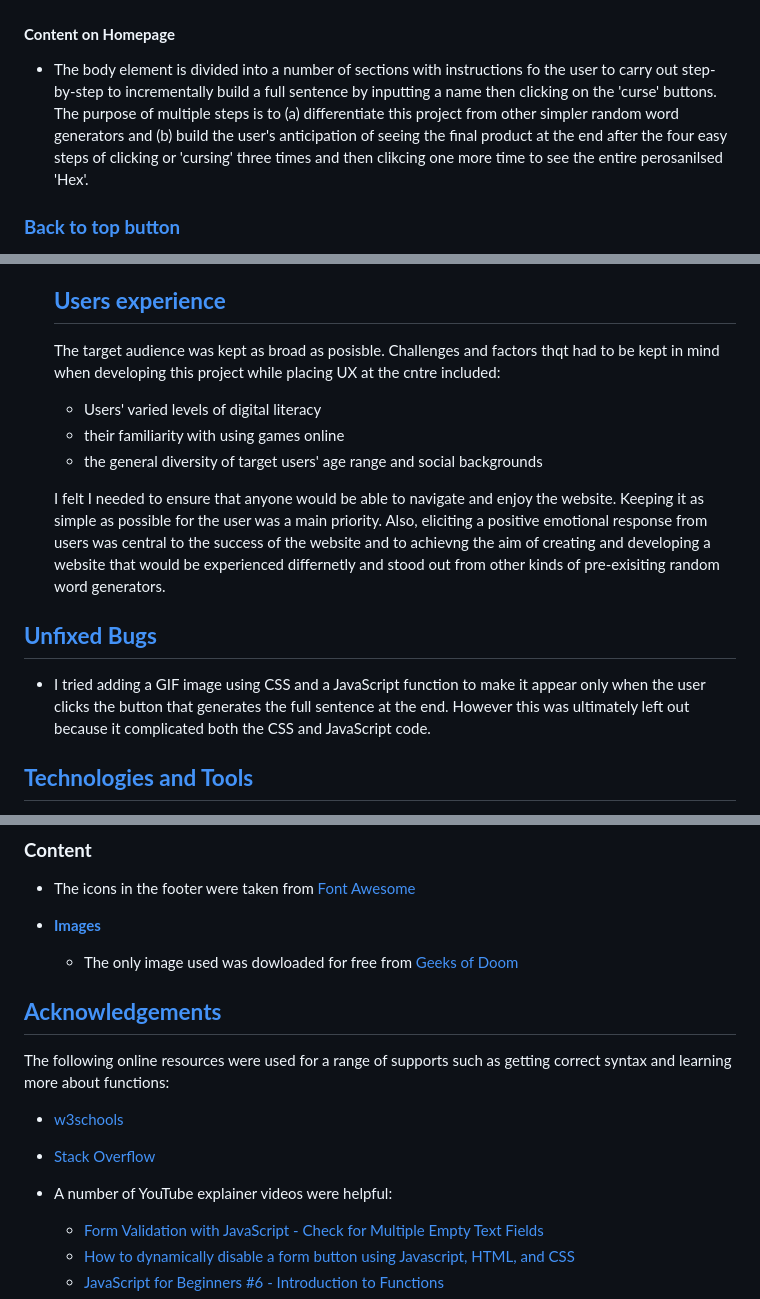
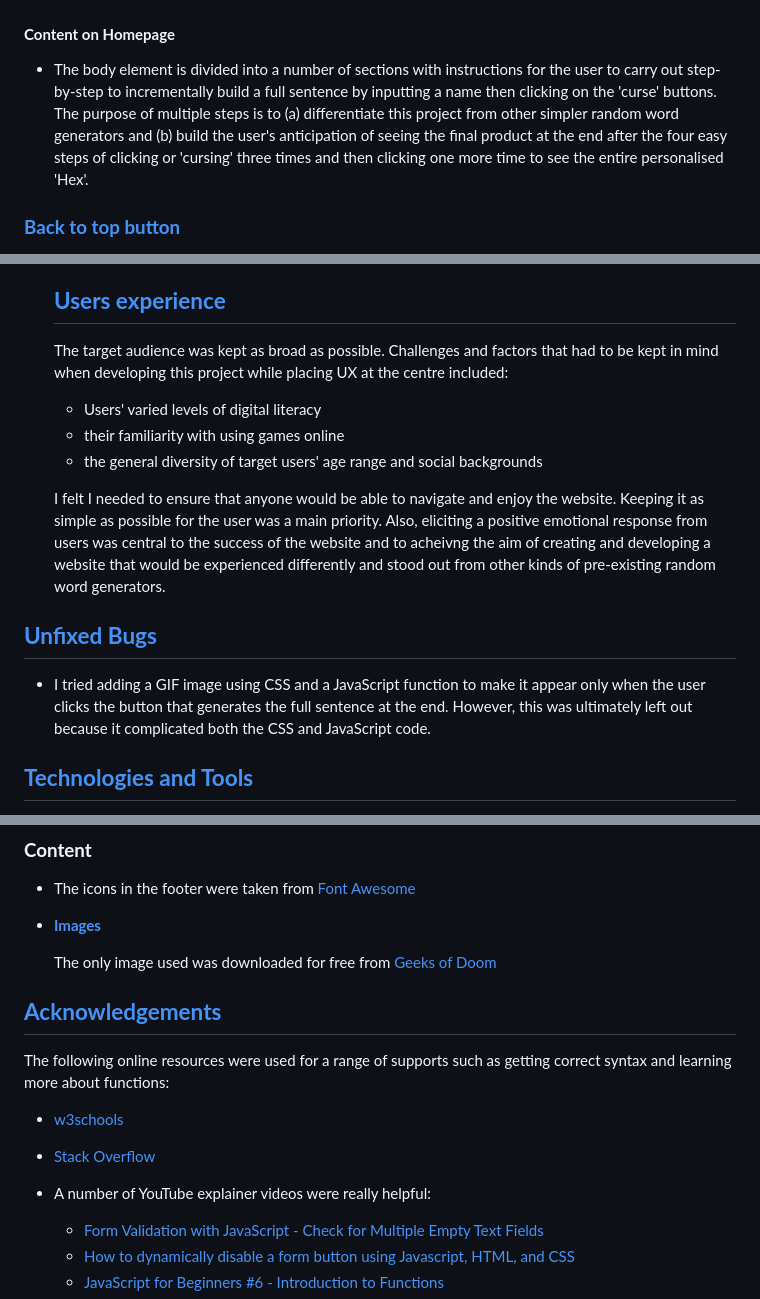
Before and after one commit to ajmccredie/The-Irish-Hexanator, a Markdown page: README.md, 3 parts joined by grey strips. Drawn GitHub-style.

```diff
--- a/README.md
+++ b/README.md
@@ -58,7 +58,7 @@ The website consists of one page with multiple sections:
 
   #### **Content on Homepage**
 
-  - The body element is divided into a number of sections with instructions fo the user to carry out step-by-step to incrementally build a full sentence by inputting a name then clicking on the 'curse' buttons. The purpose of multiple steps is to (a) differentiate this project from other simpler random word generators and (b) build the user's anticipation of seeing the final product at the end after the four easy steps of clicking or 'cursing' three times and then clikcing one more time to see the entire perosanilsed 'Hex'.
+  - The body element is divided into a number of sections with instructions for the user to carry out step-by-step to incrementally build a full sentence by inputting a name then clicking on the 'curse' buttons. The purpose of multiple steps is to (a) differentiate this project from other simpler random word generators and (b) build the user's anticipation of seeing the final product at the end after the four easy steps of clicking or 'cursing' three times and then clicking one more time to see the entire personalised 'Hex'.
 
 
 ### **[Back to top button](#back-to-top-button)**
@@ -189,18 +189,18 @@ The following metrics were returned:
 
     ## **[Users experience](#users-experience)**
 
-      The target audience was kept as broad as posisble. Challenges and factors thqt had to be kept in mind when developing this project while placing UX at the cntre included:
+      The target audience was kept as broad as possible. Challenges and factors that had to be kept in mind when developing this project while placing UX at the centre included:
 
       - Users' varied levels of digital literacy
       - their familiarity with using games online
       - the general diversity of target users' age range and social backgrounds
 
-      I felt I needed to ensure that anyone would be able to navigate and enjoy the website. Keeping it as simple as possible for the user was a main priority. Also, eliciting a positive emotional response from users was central to the success of the website and to achievng the aim of creating and developing a website that would be experienced differnetly and stood out from other kinds of pre-exisiting random word generators.
+      I felt I needed to ensure that anyone would be able to navigate and enjoy the website. Keeping it as simple as possible for the user was a main priority. Also, eliciting a positive emotional response from users was central to the success of the website and to acheivng the aim of creating and developing a website that would be experienced differently and stood out from other kinds of pre-existing random word generators.
 
 
 ## **[Unfixed Bugs](#unfixed-bugs)**
 
- - I tried adding a GIF image using CSS and a JavaScript function to make it appear only when the user clicks the button that generates the full sentence at the end. However this was ultimately left out because it complicated both the CSS and JavaScript code.
+ - I tried adding a GIF image using CSS and a JavaScript function to make it appear only when the user clicks the button that generates the full sentence at the end. However, this was ultimately left out because it complicated both the CSS and JavaScript code.
 
 ## **[Technologies and Tools](#technologies-and-tools)**
 
@@ -259,7 +259,7 @@ As a starting point for developing this project, I began with a concept for a ra
 
  - **[Images](#used-images)**
 
-    - The only image used was dowloaded for free from  [Geeks of Doom](https://geeksofdoom.com/2012/03/20/wwe-films-and-lionsgate-are-teaming-up-to-reboot-leprechaun-franchise)
+    The only image used was downloaded for free from  [Geeks of Doom](https://geeksofdoom.com/2012/03/20/wwe-films-and-lionsgate-are-teaming-up-to-reboot-leprechaun-franchise)
 
 ## **[Acknowledgements](#acknowledgements)**
 
@@ -269,7 +269,7 @@ As a starting point for developing this project, I began with a concept for a ra
 
   - [Stack Overflow](https://stackoverflow.com/)
 
-  - A number of YouTube explainer videos were helpful:
+  - A number of YouTube explainer videos were really helpful:
 
     - [Form Validation with JavaScript - Check for Multiple Empty Text Fields](https://www.youtube.com/watch?v=xvXtb7mwMd8)
     - [How to dynamically disable a form button using Javascript, HTML, and CSS](https://www.youtube.com/watch?v=ge0T4Fl6M3A)
```
Also changed, not shown: other parts of README.md (+12 -12 lines), assets/README.md-images/README.md-lighthouse-desktop.png (added), assets/README.md-images/README.md-lighthouse-mobile.png (added).
